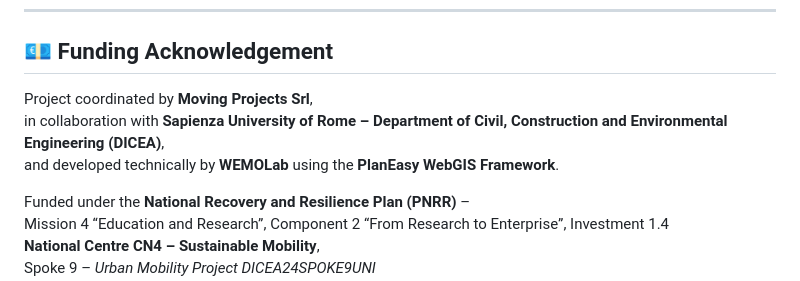
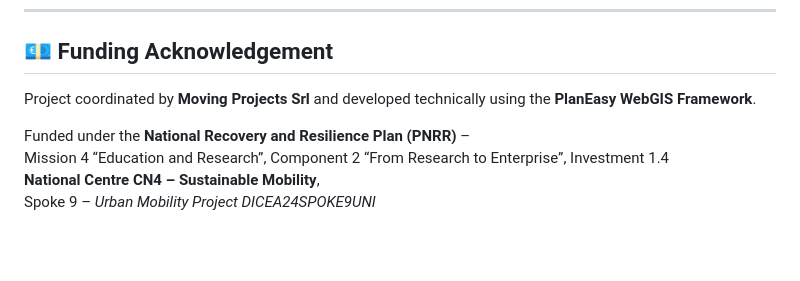
Before and after one commit to MovingProjects/thebikenet, a Markdown page: README.md, the part around the change. Drawn GitHub-style; blank space fills up the shorter version.

Commit message:
Update funding acknowledgement in README
Removed collaboration details with Sapienza University from funding acknowledgement.

```diff
--- a/README.md
+++ b/README.md
@@ -72,9 +72,8 @@ Each module is designed and maintained within the
 
 ## 💶 Funding Acknowledgement
 
-Project coordinated by **Moving Projects Srl**,
-in collaboration with **Sapienza University of Rome – Department of Civil, Construction and Environmental Engineering (DICEA)**,
-and developed technically by **WEMOLab** using the **PlanEasy WebGIS Framework**.
+Project coordinated by **Moving Projects Srl**
+and developed technically using the **PlanEasy WebGIS Framework**.
 
 Funded under the **National Recovery and Resilience Plan (PNRR)** –
 Mission 4 “Education and Research”, Component 2 “From Research to Enterprise”, Investment 1.4
```
